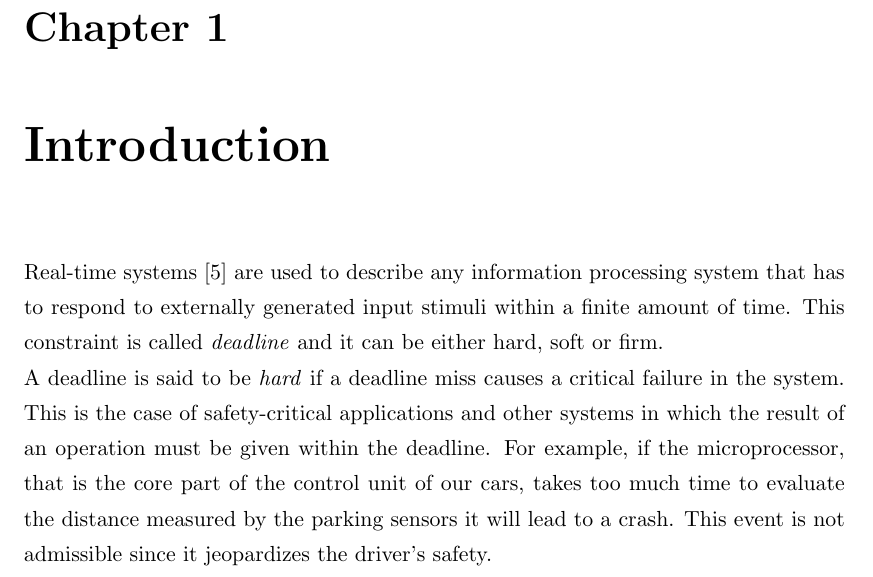
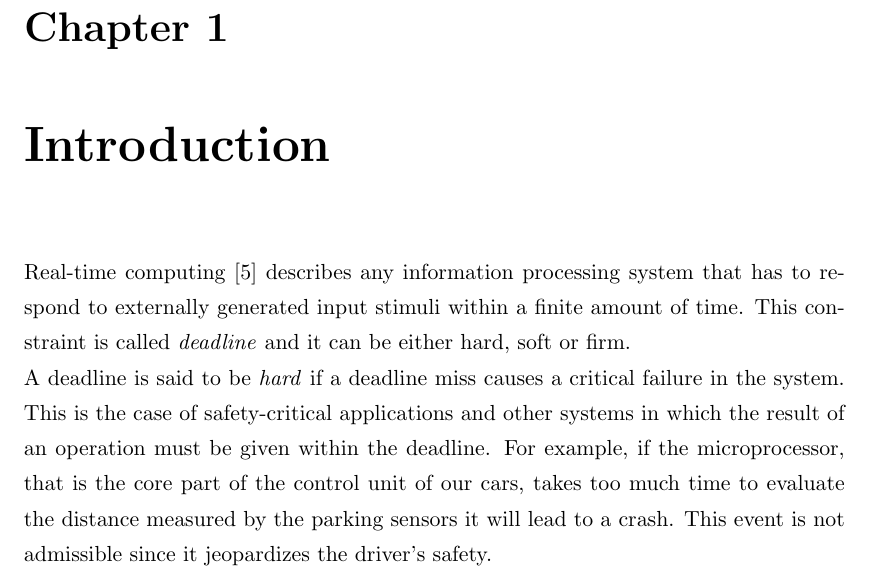
Before and after one commit to GianlucaBortoli/bachelorThesis, a LaTeX thesis (thesis.tex, which reads sections/introduction.tex): part of page 7 of 36, cut so that both start at the same text. Compiled offline with pdfLaTeX.

Commit message:
fixed intro

```diff
--- a/sections/introduction.tex
+++ b/sections/introduction.tex
@@ -5,7 +5,7 @@
 % + difference between soft, hard & firm
 % + where we can fint them in everyday life
 
-Real-time systems \cite{hardrealtime} are used to describe any information processing system that has to respond to externally generated input stimuli within a finite amount of time. This constraint is called \emph{deadline} and it can be either hard, soft or firm.\\
+Real-time computing \cite{hardrealtime} describes any information processing system that has to respond to externally generated input stimuli within a finite amount of time. This constraint is called \emph{deadline} and it can be either hard, soft or firm.\\
 A deadline is said to be \emph{hard} if a deadline miss causes a critical failure in the system. This is the case of safety-critical applications and other systems in which the result of an operation must be given within the deadline. For example, if the microprocessor, that is the core part of the control unit of our cars, takes too much time to evaluate the distance measured by the parking sensors it will lead to a crash. This event is not admissible since it jeopardizes the driver's safety.\\
 On the other hand, \emph{soft} deadlines describe situations in which deadlines are not such strict. The usefulness of the result degrades as time passes after the deadline. The same is valid for the Quality of Service (QoS), but it does not lead to any type of failure or damage. For example, most of the multimedia streaming services are based on this type of deadline, given that the tasks taken into consideration do not put any life at risk.\\
 Finally, a deadline is said to be \emph{firm} if a result computed late is completely useless (like hard real-time), leading to a reduction of the QoS (as it happens with soft real-time) but not to a crash. This types of systems can be seen as a sort of mix between the two previous ones.\\
```
